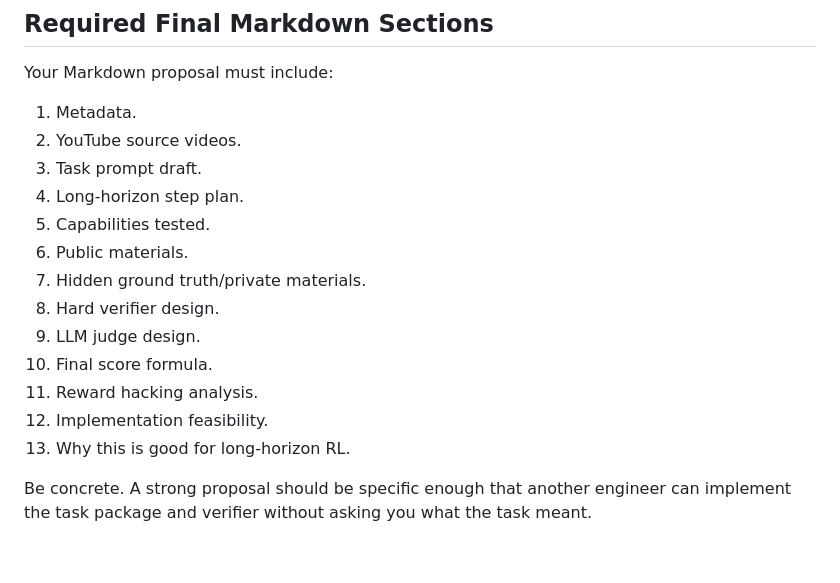
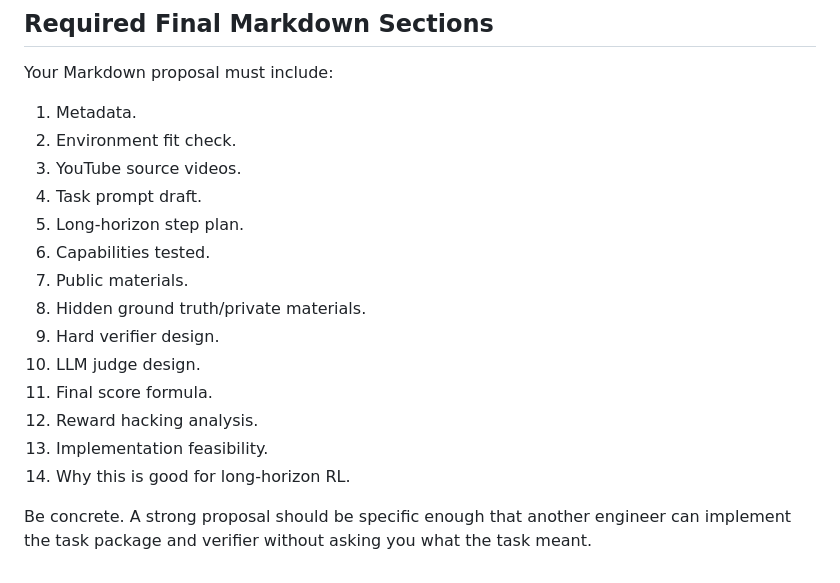
Before and after one commit to leizhao7/video-editing-rl-bench-final, a Markdown page: prompts/youtube_task_design_worker_prompt.md, the part around one of its changes. GitHub-like rendering.

```diff
--- a/prompts/youtube_task_design_worker_prompt.md
+++ b/prompts/youtube_task_design_worker_prompt.md
@@ -236,18 +253,19 @@ For each hack, explain the detector or penalty.
 Your Markdown proposal must include:
 
 1. Metadata.
-2. YouTube source videos.
-3. Task prompt draft.
-4. Long-horizon step plan.
-5. Capabilities tested.
-6. Public materials.
-7. Hidden ground truth/private materials.
-8. Hard verifier design.
-9. LLM judge design.
-10. Final score formula.
-11. Reward hacking analysis.
-12. Implementation feasibility.
-13. Why this is good for long-horizon RL.
+2. Environment fit check.
+3. YouTube source videos.
+4. Task prompt draft.
+5. Long-horizon step plan.
+6. Capabilities tested.
+7. Public materials.
+8. Hidden ground truth/private materials.
+9. Hard verifier design.
+10. LLM judge design.
+11. Final score formula.
+12. Reward hacking analysis.
+13. Implementation feasibility.
+14. Why this is good for long-horizon RL.
 
 Be concrete. A strong proposal should be specific enough that another engineer can implement the
 task package and verifier without asking you what the task meant.
```
Also changed, not shown: other parts of prompts/youtube_task_design_worker_prompt.md (+32 -15 lines), tasks/TASK_PROPOSAL_TEMPLATE.md (+39 -18 lines).
